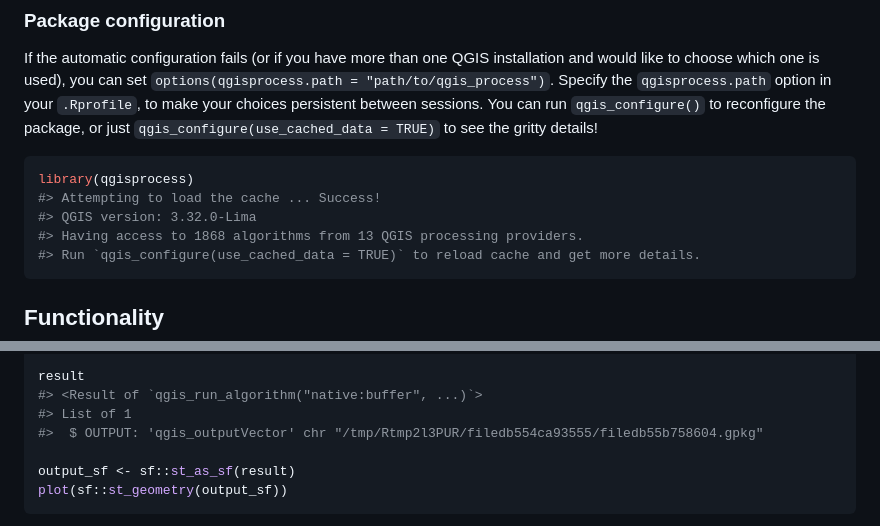
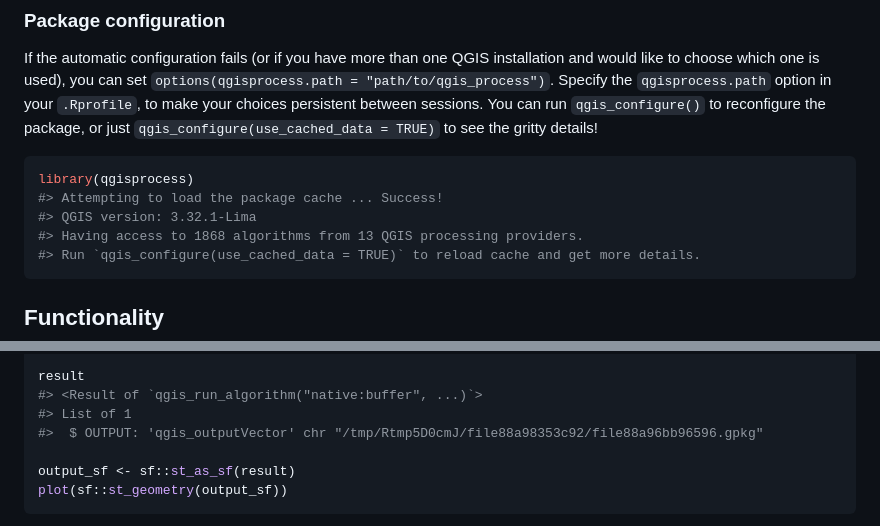
Before and after one commit to r-spatial/qgisprocess, a Markdown page: README.md, 2 parts joined by grey strips. GitHub-like rendering.

Commit message:
Readme: reknit given updated startup messaging

````diff
--- a/README.md
+++ b/README.md
@@ -64,8 +64,8 @@ reconfigure the package, or just
 
 ``` r
 library(qgisprocess)
-#> Attempting to load the cache ... Success!
-#> QGIS version: 3.32.0-Lima
+#> Attempting to load the package cache ... Success!
+#> QGIS version: 3.32.1-Lima
 #> Having access to 1868 algorithms from 13 QGIS processing providers.
 #> Run `qgis_configure(use_cached_data = TRUE)` to reload cache and get more details.
 ```
@@ -127,7 +127,7 @@ result <- qgis_run_algorithm(
 result
 #> <Result of `qgis_run_algorithm("native:buffer", ...)`>
 #> List of 1
-#>  $ OUTPUT: 'qgis_outputVector' chr "/tmp/Rtmp2l3PUR/filedb554ca93555/filedb55b758604.gpkg"
+#>  $ OUTPUT: 'qgis_outputVector' chr "/tmp/Rtmp5D0cmJ/file88a98353c92/file88a96bb96596.gpkg"
 
 output_sf <- sf::st_as_sf(result)
 plot(sf::st_geometry(output_sf))
````
